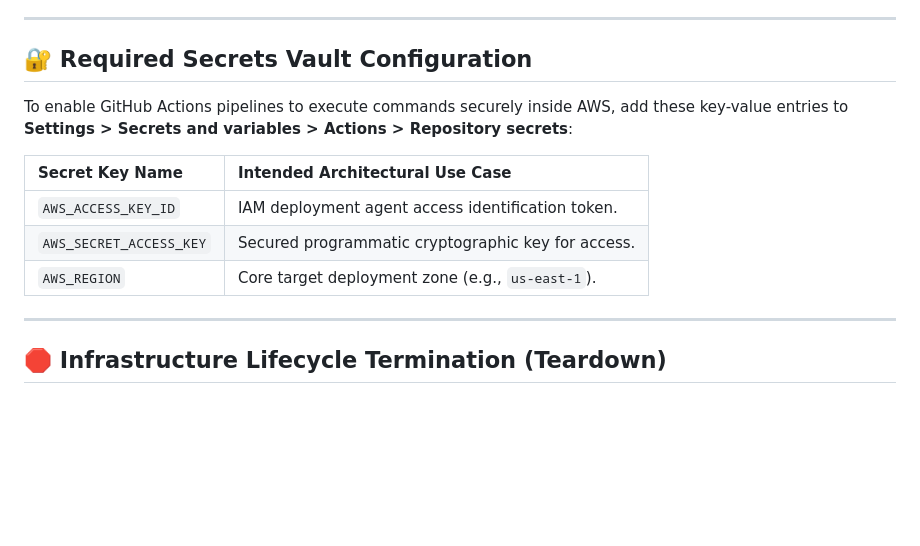
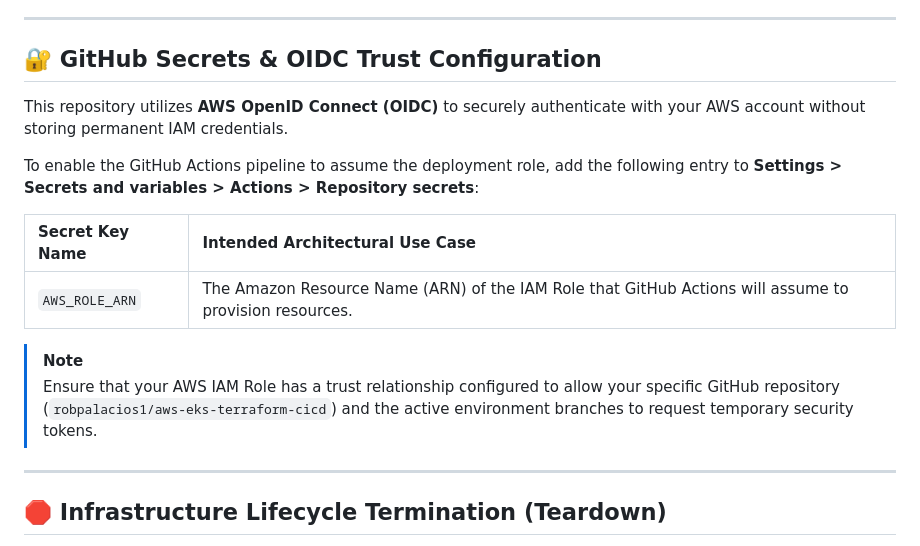
Before and after one commit to robpalacios1/aws-eks-terraform-cicd, a Markdown page: README.md, the part around the change. Drawn GitHub-style; blank space fills up the shorter version.

Commit message:
fill up info about project in README.md file

```diff
--- a/README.md
+++ b/README.md
@@ -122,16 +122,19 @@ The included CI/CD pipeline triggers automatically on every code push or Pull Re
 
 ---
 
-## 🔐 Required Secrets Vault Configuration
+## 🔐 GitHub Secrets & OIDC Trust Configuration
 
-To enable GitHub Actions pipelines to execute commands securely inside AWS, add these key-value entries to **Settings > Secrets and variables > Actions > Repository secrets**:
+This repository utilizes **AWS OpenID Connect (OIDC)** to securely authenticate with your AWS account without storing permanent IAM credentials.
+
+To enable the GitHub Actions pipeline to assume the deployment role, add the following entry to **Settings > Secrets and variables > Actions > Repository secrets**:
 
 
 | Secret Key Name | Intended Architectural Use Case |
 | :--- | :--- |
-| `AWS_ACCESS_KEY_ID` | IAM deployment agent access identification token. |
-| `AWS_SECRET_ACCESS_KEY` | Secured programmatic cryptographic key for access. |
-| `AWS_REGION` | Core target deployment zone (e.g., `us-east-1`). |
+| `AWS_ROLE_ARN` | The Amazon Resource Name (ARN) of the IAM Role that GitHub Actions will assume to provision resources. |
+
+> [!NOTE]
+> Ensure that your AWS IAM Role has a trust relationship configured to allow your specific GitHub repository (`robpalacios1/aws-eks-terraform-cicd`) and the active environment branches to request temporary security tokens.
 
 ---
 
```
